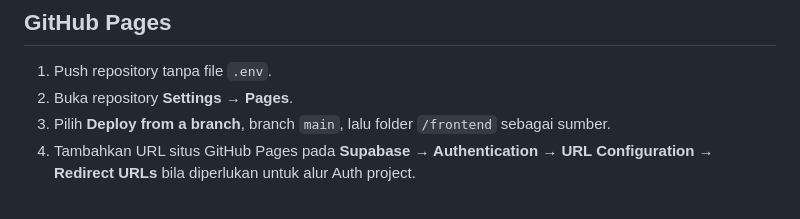
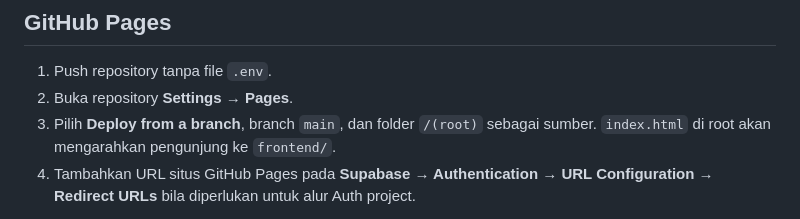
Before and after one commit to ebessebastian2018-web/gas-station-cash-app, a Markdown page: README.md, the part around the change. Rendered like a GitHub page.

```diff
--- a/README.md
+++ b/README.md
@@ -74,7 +74,7 @@ Ambil nilai tersebut dari **Project Settings → API**. Publishable key memang d
 
 1. Push repository tanpa file `.env`.
 2. Buka repository **Settings → Pages**.
-3. Pilih **Deploy from a branch**, branch `main`, lalu folder `/frontend` sebagai sumber.
+3. Pilih **Deploy from a branch**, branch `main`, dan folder `/(root)` sebagai sumber. `index.html` di root akan mengarahkan pengunjung ke `frontend/`.
 4. Tambahkan URL situs GitHub Pages pada **Supabase → Authentication → URL Configuration → Redirect URLs** bila diperlukan untuk alur Auth project.
 
 Setelah publish key diisi dan RLS SQL dijalankan ulang, buka URL Pages untuk login. GitHub Pages dapat melayani frontend statis, tetapi tidak menjalankan `backend/app.js`.
```
